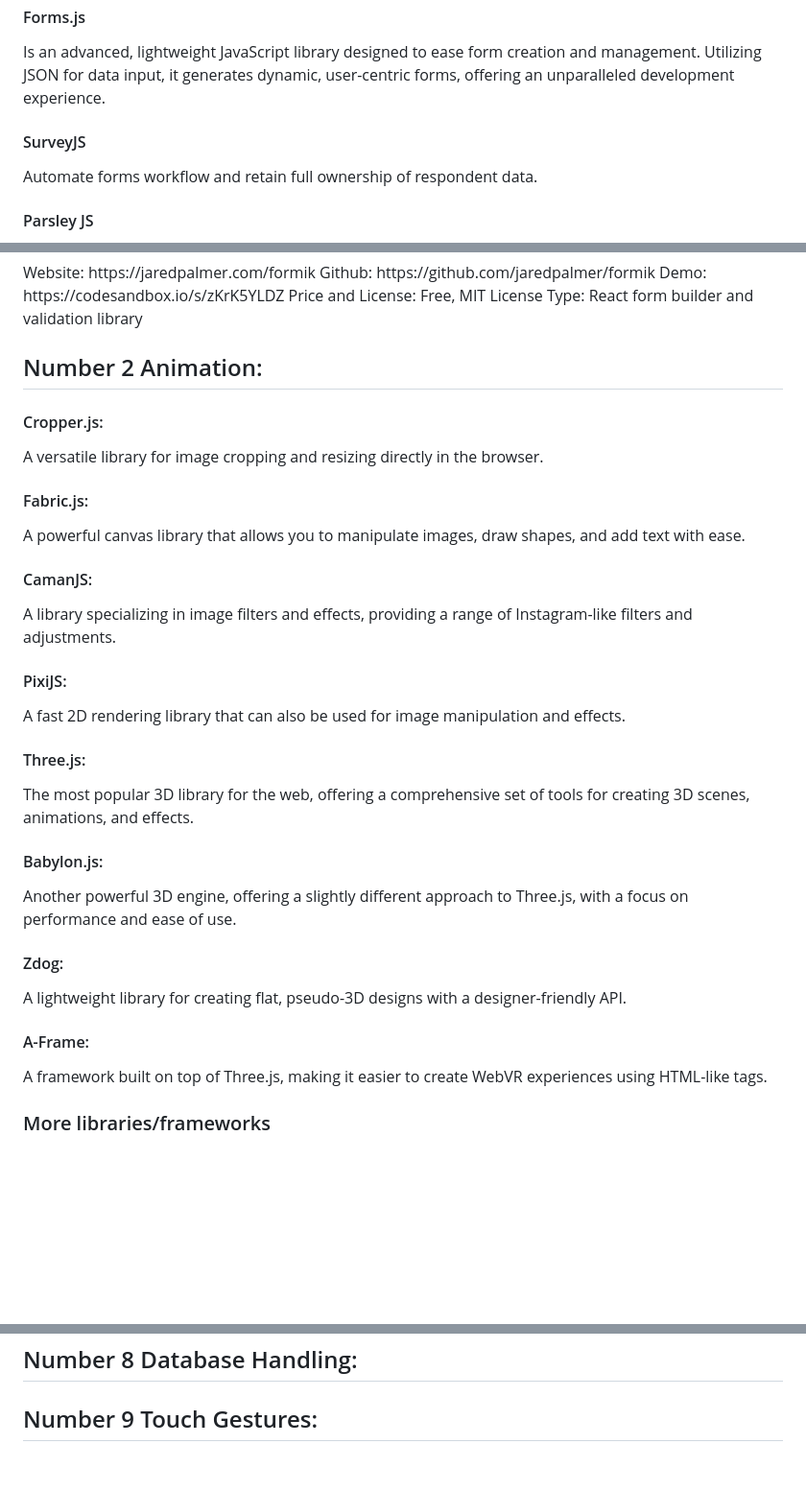
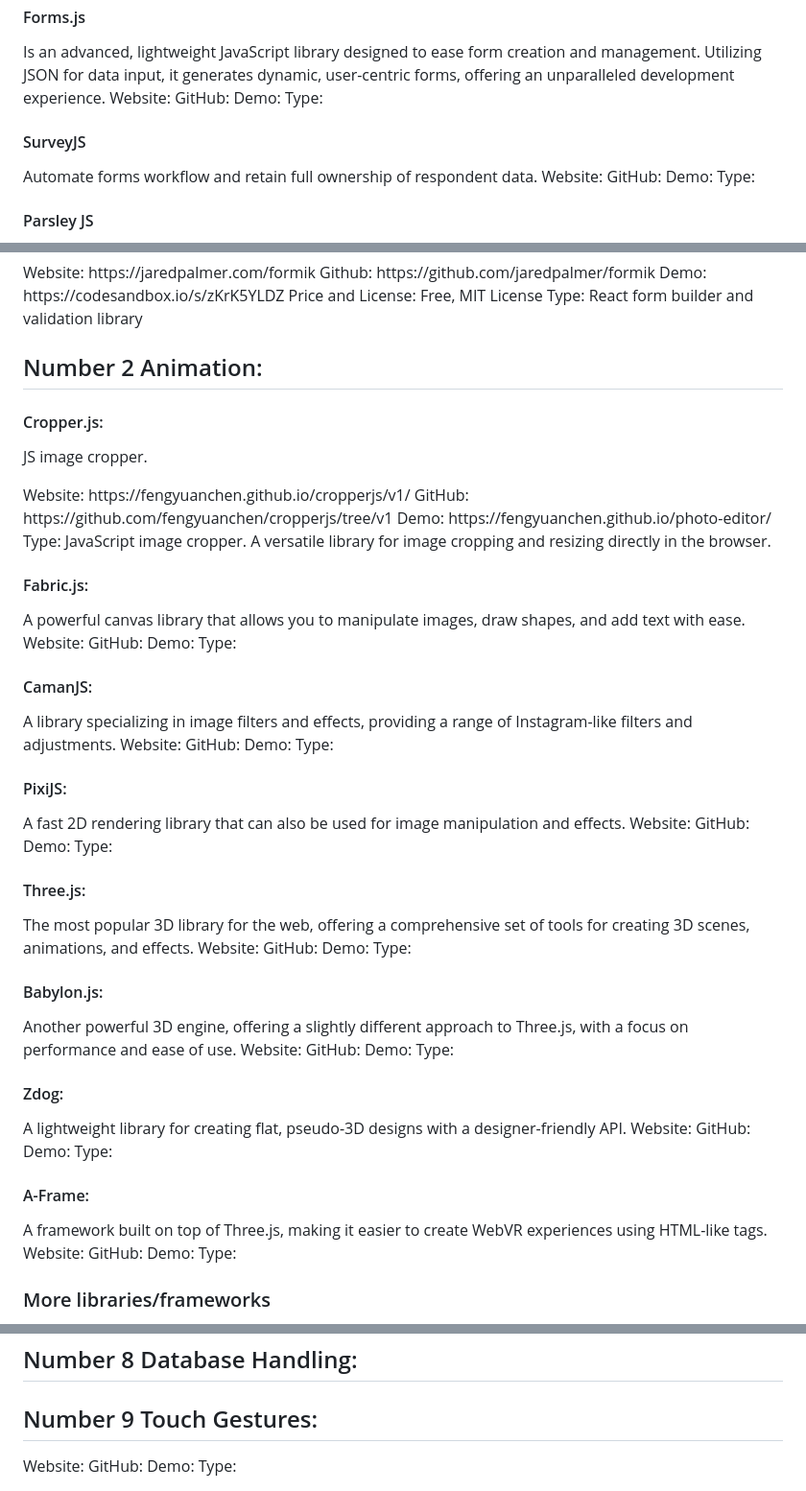
Before and after one commit to bbauska/libraries-and-frameworks, a Markdown page: README.md, 3 parts joined by grey strips. Shown: that part at 96% size. Rendered like a GitHub page; blank space fills up the shorter version.

```diff
--- a/README.md
+++ b/README.md
@@ -99,10 +126,18 @@ library categories include the following:
 Is an advanced, lightweight JavaScript library designed to ease form creation and management.
 Utilizing JSON for data input, it generates dynamic, user-centric forms, offering an
 unparalleled development experience.
+Website:
+GitHub:
+Demo:
+Type:
 <!--~~~~~~~~~~~~~~~~~~~~~~~~~~~~~~~~~~~~~~~~~~-->
 <h4>SurveyJS</h4>
 <!--~~~~~~~~~~~~~~~~~~~~~~~~~~~~~~~~~~~~~~~~~~-->
 Automate forms workflow and retain full ownership of respondent data.
+Website:
+GitHub:
+Demo:
+Type:
 <!--~~~~~~~~~~~~~~~~~~~~~~~~~~~~~~~~~~~~~~~~~~-->
 <h4>Parsley JS</h4>
 <!--~~~~~~~~~~~~~~~~~~~~~~~~~~~~~~~~~~~~~~~~~~-->
@@ -169,40 +204,73 @@ Type: React form builder and validation library
 <!--~~~~~~~~~~~~~~~~~~~~~~~~~~~~~~~~~~~~~~~~~~~~~~~~~~~~~~~~~~~~~~~~~~~~~~~~~~~~~~~~~~~~~~~~~~~~-->
 <h4>Cropper.js:</h4>
 <!--~~~~~~~~~~~~~~~~~~~~~~~~~~~~~~~~~~~~~~~~~~-->
+<p>JS image cropper.</p>
+Website: https://fengyuanchen.github.io/cropperjs/v1/
+GitHub: https://github.com/fengyuanchen/cropperjs/tree/v1
+Demo: https://fengyuanchen.github.io/photo-editor/
+Type: JavaScript image cropper.
 A versatile library for image cropping and resizing directly in the browser.
 <!--~~~~~~~~~~~~~~~~~~~~~~~~~~~~~~~~~~~~~~~~~~-->
 <h4>Fabric.js:</h4>
 <!--~~~~~~~~~~~~~~~~~~~~~~~~~~~~~~~~~~~~~~~~~~-->
 A powerful canvas library that allows you to manipulate images, draw shapes, and add text
 with ease.
+Website:
+GitHub:
+Demo:
+Type:
 <!--~~~~~~~~~~~~~~~~~~~~~~~~~~~~~~~~~~~~~~~~~~-->
 <h4>CamanJS:</h4>
 <!--~~~~~~~~~~~~~~~~~~~~~~~~~~~~~~~~~~~~~~~~~~-->
 A library specializing in image filters and effects, providing a range of Instagram-like
 filters and adjustments.
+Website:
+GitHub:
+Demo:
+Type:
 <!--~~~~~~~~~~~~~~~~~~~~~~~~~~~~~~~~~~~~~~~~~~-->
 <h4>PixiJS:</h4>
 <!--~~~~~~~~~~~~~~~~~~~~~~~~~~~~~~~~~~~~~~~~~~-->
 A fast 2D rendering library that can also be used for image manipulation and effects.
+Website:
+GitHub:
+Demo:
+Type:
 <!--~~~~~~~~~~~~~~~~~~~~~~~~~~~~~~~~~~~~~~~~~~-->
 <h4>Three.js:</h4>
 <!--~~~~~~~~~~~~~~~~~~~~~~~~~~~~~~~~~~~~~~~~~~-->
 The most popular 3D library for the web, offering a comprehensive set of tools for
 creating 3D scenes, animations, and effects.
+Website:
+GitHub:
+Demo:
+Type:
 <!--~~~~~~~~~~~~~~~~~~~~~~~~~~~~~~~~~~~~~~~~~~-->
 <h4>Babylon.js:</h4>
 <!--~~~~~~~~~~~~~~~~~~~~~~~~~~~~~~~~~~~~~~~~~~-->
 Another powerful 3D engine, offering a slightly different approach to Three.js, with a
 focus on performance and ease of use.
+Website:
+GitHub:
+Demo:
+Type:
 <!--~~~~~~~~~~~~~~~~~~~~~~~~~~~~~~~~~~~~~~~~~~-->
 <h4>Zdog:</h4>
 <!--~~~~~~~~~~~~~~~~~~~~~~~~~~~~~~~~~~~~~~~~~~-->
 A lightweight library for creating flat, pseudo-3D designs with a designer-friendly API.
+Website:
+GitHub:
+Demo:
+Type:
 <!--~~~~~~~~~~~~~~~~~~~~~~~~~~~~~~~~~~~~~~~~~~-->
 <h4>A-Frame:</h4>
 <!--~~~~~~~~~~~~~~~~~~~~~~~~~~~~~~~~~~~~~~~~~~-->
 A framework built on top of Three.js, making it easier to create WebVR experiences using
 HTML-like tags.
+Website:
+GitHub:
+Demo:
+Type:
 <!--~~~~~~~~~~~~~~~~~~~~~~~~~~~~~~~~~~~~~~~~~~-->
 <h3>More libraries/frameworks</h3>
 <!--~~~~~~~~~~~~~~~~~~~~~~~~~~~~~~~~~~~~~~~~~~-->
@@ -368,3 +408,7 @@ the quality of your applications:
 <!--~~~~~~~~~~~~~~~~~~~~~~~~~~~~~~~~~~~~~~~~~~~~~~~~~~~~~~~~~~~~~~~~~~~~~~~~~~~~~~~~~~~~~~~~~~~~-->
 <h2 id="9-touch-gestures">Number 9 Touch Gestures:</h2>
 <!--~~~~~~~~~~~~~~~~~~~~~~~~~~~~~~~~~~~~~~~~~~~~~~~~~~~~~~~~~~~~~~~~~~~~~~~~~~~~~~~~~~~~~~~~~~~~-->
+Website:
+GitHub:
+Demo:
+Type:
```
Also changed, not shown: other parts of README.md (+27 -28 lines).
